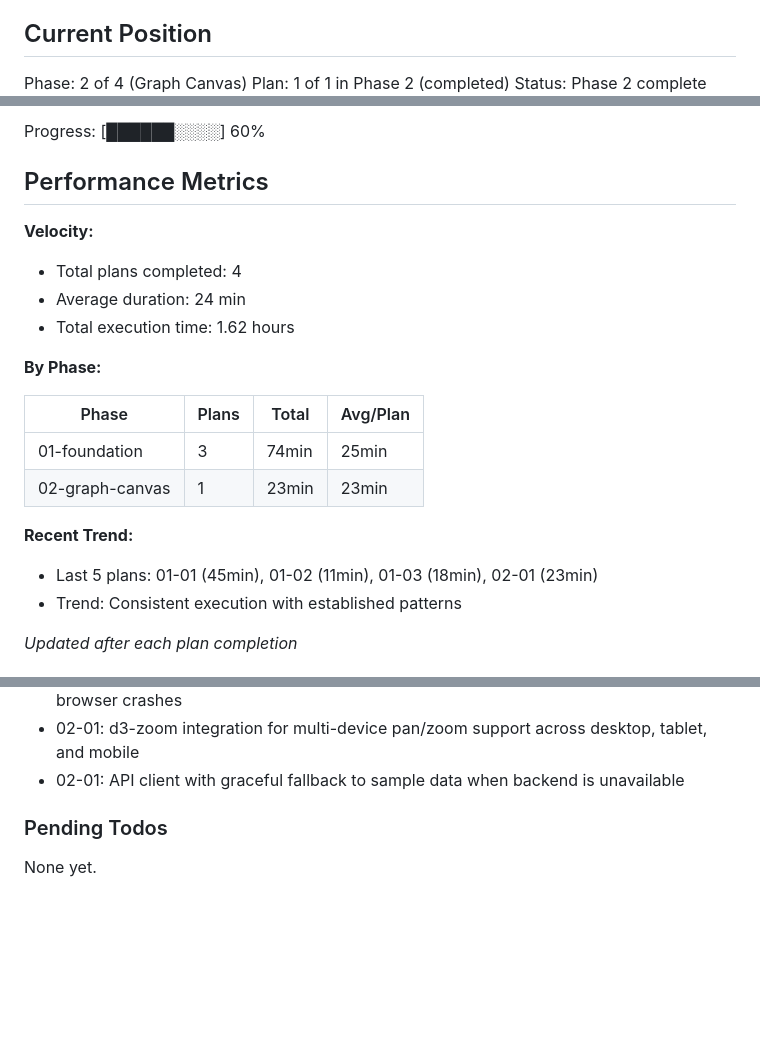
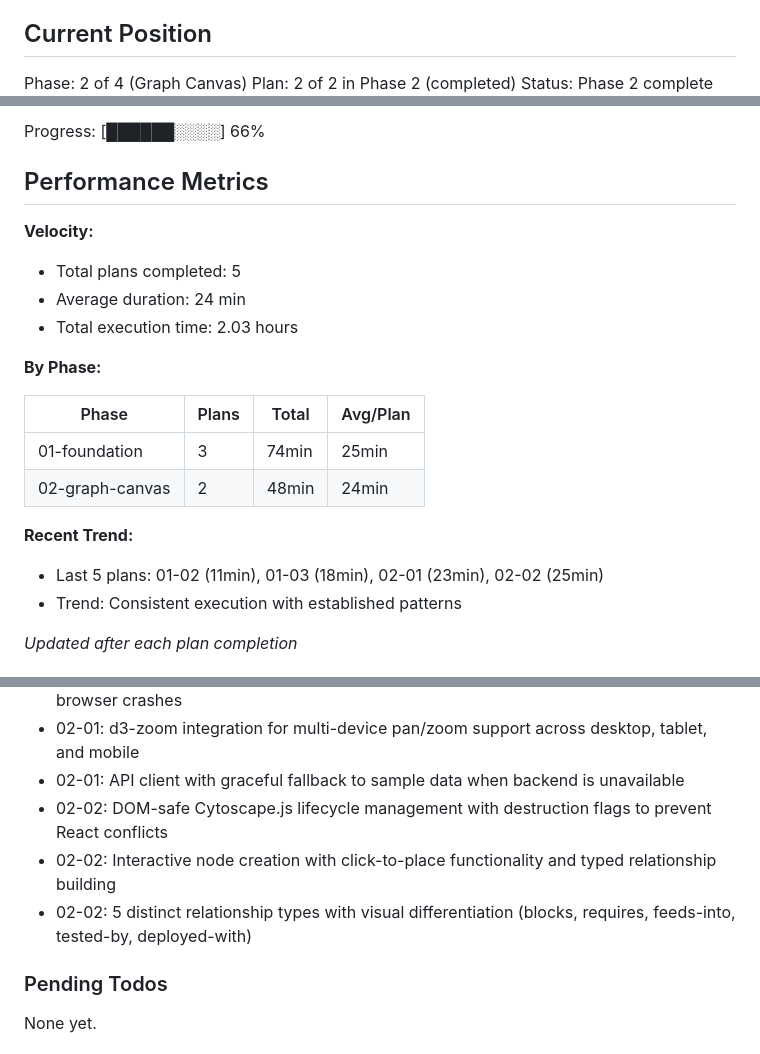
Before and after one commit to cloudtrainerwork/Forge, a Markdown page: .planning/STATE.md, 3 parts joined by grey strips. Rendered like a GitHub page; blank space fills up the shorter version.

Commit message:
docs(02-02): complete interactive graph creation plan
Tasks completed: 3/3
- Interactive node creation and manipulation
- Typed relationship creation with visual styling
- DOM management fix for React/Cytoscape conflicts

SUMMARY: .planning/phases/02-graph-canvas/02-02-SUMMARY.md

```diff
--- a/.planning/STATE.md
+++ b/.planning/STATE.md
@@ -10,5 +10,5 @@ See: .planning/PROJECT.md (updated 2025-02-07)
 ## Current Position
 
 Phase: 2 of 4 (Graph Canvas)
-Plan: 1 of 1 in Phase 2 (completed)
+Plan: 2 of 2 in Phase 2 (completed)
 Status: Phase 2 complete
@@ -16,22 +16,22 @@ Last activity: 2026-02-07 — Completed 02-01-PLAN.md
 
-Progress: [██████░░░░] 60%
+Progress: [██████░░░░] 66%
 
 ## Performance Metrics
 
 **Velocity:**
-- Total plans completed: 4
+- Total plans completed: 5
 - Average duration: 24 min
-- Total execution time: 1.62 hours
+- Total execution time: 2.03 hours
 
 **By Phase:**
 
 | Phase | Plans | Total | Avg/Plan |
 |-------|-------|-------|----------|
 | 01-foundation | 3 | 74min | 25min |
-| 02-graph-canvas | 1 | 23min | 23min |
+| 02-graph-canvas | 2 | 48min | 24min |
 
 **Recent Trend:**
-- Last 5 plans: 01-01 (45min), 01-02 (11min), 01-03 (18min), 02-01 (23min)
+- Last 5 plans: 01-02 (11min), 01-03 (18min), 02-01 (23min), 02-02 (25min)
 - Trend: Consistent execution with established patterns
 
 *Updated after each plan completion*
@@ -61,6 +61,9 @@ Recent decisions affecting current work:
 - 02-01: Progressive loading pattern for memory-safe handling of 500+ nodes to avoid browser crashes
 - 02-01: d3-zoom integration for multi-device pan/zoom support across desktop, tablet, and mobile
 - 02-01: API client with graceful fallback to sample data when backend is unavailable
+- 02-02: DOM-safe Cytoscape.js lifecycle management with destruction flags to prevent React conflicts
+- 02-02: Interactive node creation with click-to-place functionality and typed relationship building
+- 02-02: 5 distinct relationship types with visual differentiation (blocks, requires, feeds-into, tested-by, deployed-with)
 
 ### Pending Todos
 
```
Also changed, not shown: other parts of .planning/STATE.md (+3 -3 lines), 1 other file.
